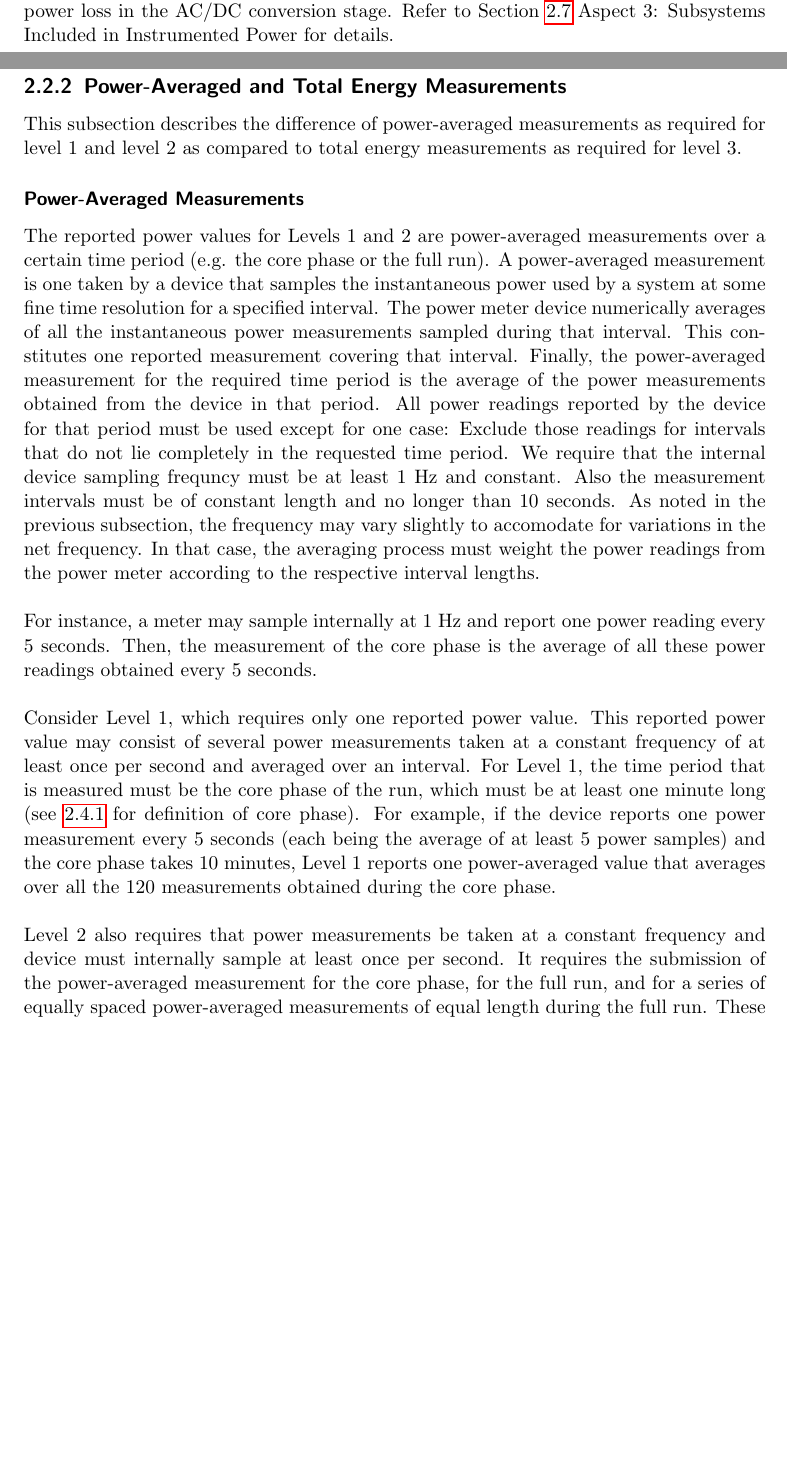
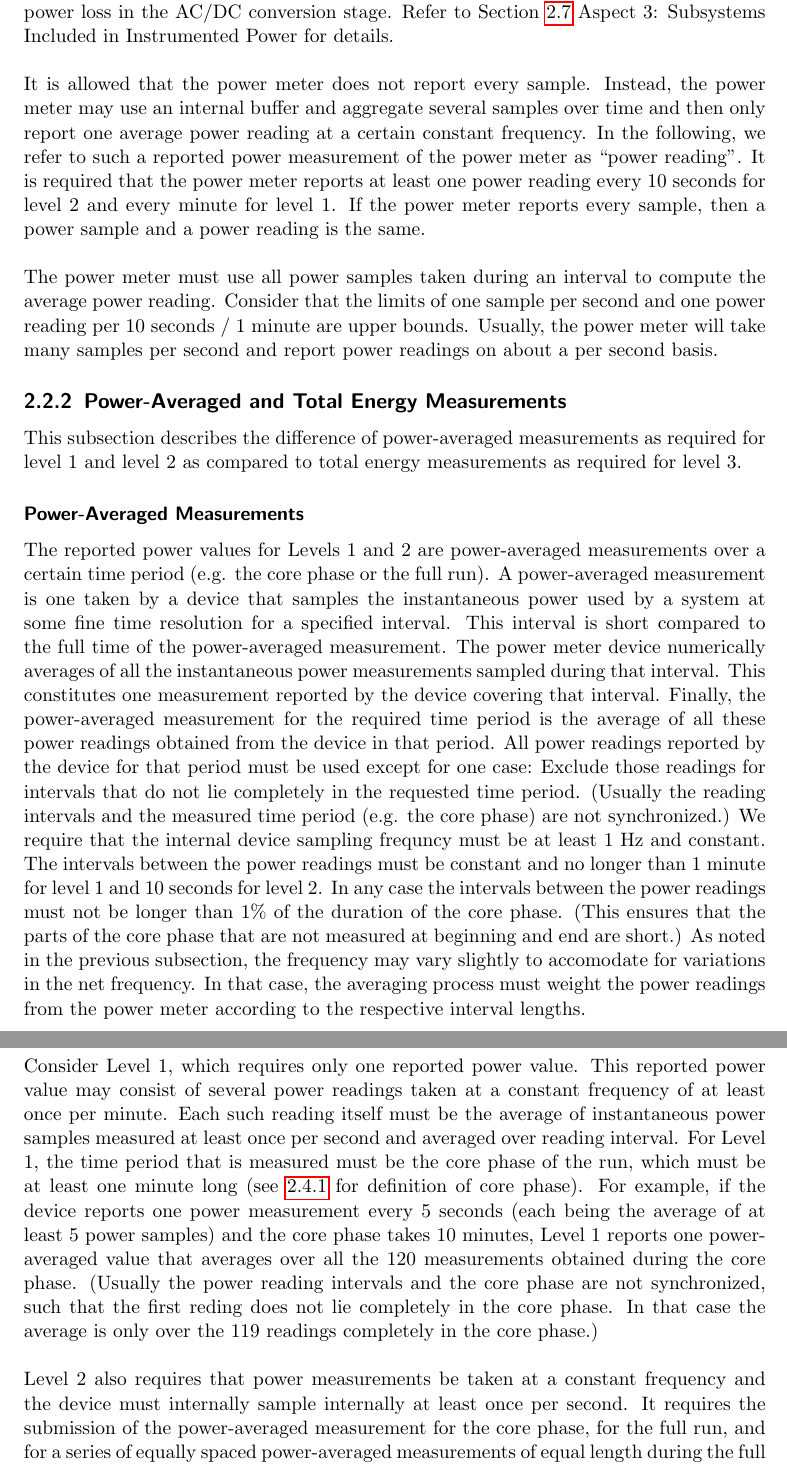
Before and after one commit to EEHPCWG/PowerMeasurementMethodology, a LaTeX document (methodology.tex, which reads text/reporting.tex): two parts of pages 15 and 16 of 34 before the commit and two parts of pages 16 and 17 of 35 after it, joined at a grey line, cut so that both start at the same text, the shorter picture padded with empty space. Compiled offline with pdfLaTeX.

Commit message:
rephrase all texts about power samples and power readings to introduce a clear distinction here.

```diff
--- a/text/reporting.tex
+++ b/text/reporting.tex
@@ -81,6 +82,20 @@ Sampling delivered electrical power in a DC context refers to a single simultane
 \noindent
 If the submitter is sampling in a DC context, most likely it will be necessary to adjust for power loss in the AC/DC conversion stage.
 Refer to Section~\ref{sec:A3SIiIP} Aspect 3: Subsystems Included in Instrumented Power for details.
+\wl
+
+\noindent
+It is allowed that the power meter does not report every sample.
+Instead, the power meter may use an internal buffer and aggregate several samples over time and then only report one average power reading at a certain constant frequency.
+In the following, we refer to such a reported power measurement of the power meter as ``power reading''.
+It is required that the power meter reports at least one power reading every 10 seconds for level 2 and every minute for level 1.
+If the power meter reports every sample, then a power sample and a power reading is the same.
+\wl
+
+\noindent
+The power meter must use all power samples taken during an interval to compute the average power reading.
+Consider that the limits of one sample per second and one power reading per 10 seconds / 1 minute are upper bounds.
+Usually, the power meter will take many samples per second and report power readings on about a per second basis.
 
 \subsection{Power-Averaged and Total Energy Measurements}
 \label{sec:PAaTEM}
@@ -92,31 +107,32 @@ This subsection describes the difference of power-averaged measurements as requi
 \noindent
 The reported power values for Levels 1 and 2 are power-averaged measurements over a certain time period (e.g. the core phase or the full run).
 A power-averaged measurement is one taken by a device that samples the instantaneous power used by a system at some fine time resolution for a specified interval.
+This interval is short compared to the full time of the power-averaged measurement.
 The power meter device numerically averages of all the instantaneous power measurements sampled during that interval.
-This constitutes one reported measurement covering that interval.
-Finally, the power-averaged measurement for the required time period is the average of the power measurements obtained from the device in that period.
+This constitutes one measurement reported by the device covering that interval.
+Finally, the power-averaged measurement for the required time period is the average of all these power readings obtained from the device in that period.
 All power readings reported by the device for that period must be used except for one case:
 Exclude those readings for intervals that do not lie completely in the requested time period.
+(Usually the reading intervals and the measured time period (e.g. the core phase) are not synchronized.)
 We require that the internal device sampling frequncy must be at least 1 Hz and constant.
-Also the measurement intervals must be of constant length and no longer than 10 seconds.
+The intervals between the power readings must be constant and no longer than 1 minute for level 1 and 10 seconds for level 2.
+In any case the intervals between the power readings must not be longer than 1\% of the duration of the core phase.
+(This ensures that the parts of the core phase that are not measured at beginning and end are short.)
 As noted in the previous subsection, the frequency may vary slightly to accomodate for variations in the net frequency.
 In that case, the averaging process must weight the power readings from the power meter according to the respective interval lengths.
 \wl
 
 \noindent
-For instance, a meter may sample internally at 1 Hz and report one power reading every 5 seconds.
-Then, the measurement of the core phase is the average of all these power readings obtained every 5 seconds.
+Consider Level 1, which requires only one reported power value.
+This reported power value may consist of several power readings taken at a constant frequency of at least once per minute.
+Each such reading itself must be the average of instantaneous power samples measured at least once per second and averaged over reading interval.
+For Level 1, the time period that is measured must be the core phase of the run, which must be at least one minute long (see \ref{sec:core_phase} for definition of core phase).
+For example, if the device reports one power measurement every 5 seconds (each being the average of at least 5 power samples) and the core phase takes 10 minutes, Level 1 reports one power-averaged value that averages over all the 120 measurements obtained during the core phase.
+(Usually the power reading intervals and the core phase are not synchronized, such that the first reding does not lie completely in the core phase. In that case the average is only over the 119 readings completely in the core phase.)
 \wl
 
 \noindent
-Consider Level 1, which requires only one reported power value.
-This reported power value may consist of several power measurements taken at a constant frequency of at least once per second and averaged over an interval.
-For Level 1, the time period that is measured must be the core phase of the run, which must be at least one minute long (see \ref{sec:core_phase} for definition of core phase).
-For example, if the device reports one power measurement every 5 seconds (each being the average of at least 5 power samples) and the core phase takes 10 minutes, Level 1 reports one power-averaged value that averages over all the 120 measurements obtained during the core phase.
-\wl
-
-\noindent
-Level 2 also requires that power measurements be taken at a constant frequency and device must internally sample at least once per second.
+Level 2 also requires that power measurements be taken at a constant frequency and the device must internally sample internally at least once per second.
 It requires the submission of the power-averaged measurement for the core phase, for the full run, and for a series of equally spaced power-averaged measurements of equal length during the full run.
 These power-averaged measurements in the series must be spaced close enough so that at least 10 measurements are reported during the core phase of the workload.
 There must not be any delay between the power measurement in this series and they must cover the entire core phase.
```
Also changed, not shown: text/definitions.tex (+8 -5 lines), text/reporting.tex (15 more changed lines).
